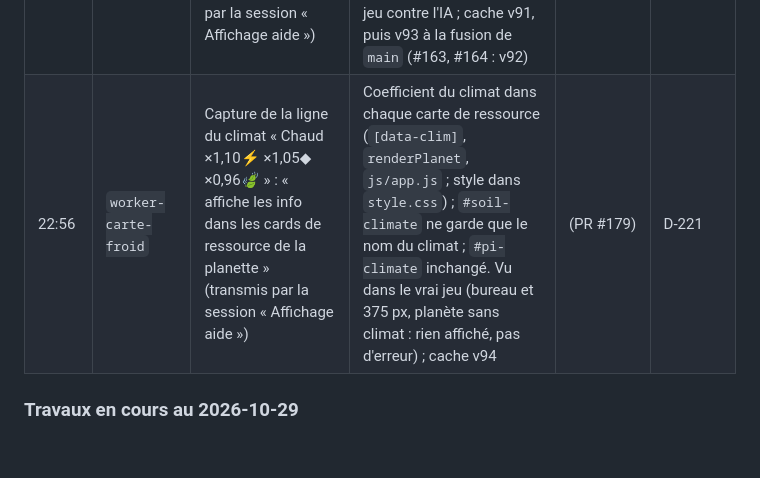
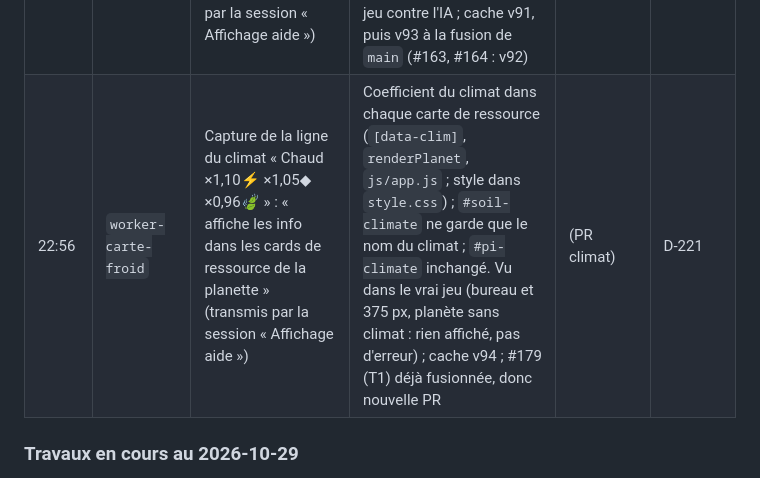
Before and after one commit to VincentBee/astra, a Markdown page: docs/historique/journal.md, the part around the change. Drawn GitHub-style; blank space fills up the shorter version.

Commit message:
Doc : D-221 part dans sa propre PR (#179 déjà fusionnée)
Co-Authored-By: Claude Opus 5.5 <noreply@anthropic.com>

```diff
--- a/docs/historique/journal.md
+++ b/docs/historique/journal.md
@@ -442,7 +442,7 @@ Tout aboutit au **seul commit `1eeb2c1`** (23:14:27), poussé sur `main`.
 | 22:15 | `2f996c1d` | Corriger l'issue #38 (worker du router) : « IA déconnectée pour de bon après 30 s de pause de la page de l'hôte » | `LocalLink` porte `local = true` (`js/bot.js`) ; `heartbeat` ne ferme plus pour silence un lien `local` (`js/session.js`, une condition). Le bandeau « Seul en ligne » ne s'affiche plus (le lien de l'IA reste dans `links`). Scénario D-220 dans `tests/bot.test.mjs` (échoue sans la correction) ; 220/220 ; vrai jeu : page bloquée 31 s, IA en ligne, fiche qui avance, 15 ordres gardés au rechargement ; cache v86 (v92 au merge) | (PR fermant #38) | D-220 |
 | 22:50 | `2f996c1d` | Router : « VÉRIFIÉ » puis « MAIN A BOUGÉ » (#161, #162, #163, #165, #166 mergées) : merger `origin/main` | Fusion de `main` (sans rebase) ; `local = true` gardé une seule fois sur `LocalLink` (aussi ajouté par #162, D-165) ; condition D-220 gardée dans `heartbeat` ; doc : les deux côtés gardés ; cache v92, au-dessus de v91 de `main` ; tests relancés | (PR #164) | D-220 |
 | 22:49 | `worker-carte-froid` | Capture du bandeau « Ta planète gèle dans 30:53 · va vers le soleil · 2 en vie » : « n'affiche plus l'aide comme ceci », puis « retire toute la card » (transmis par la session « Affichage aide ») | `renderRace()` (`js/app.js`) : `#race` caché pendant la partie et quand on est éliminé ; gardé en fin de partie (Victoire / Perdu, Classement, courbe des points). Logique du froid et `#threat` inchangés. 245/245 ; vu dans le vrai jeu contre l'IA ; cache v91, puis v93 à la fusion de `main` (#163, #164 : v92) | (PR #179) | D-201 |
-| 22:56 | `worker-carte-froid` | Capture de la ligne du climat « Chaud ×1,10⚡ ×1,05◆ ×0,96🍃 » : « affiche les info dans les cards de ressource de la planette » (transmis par la session « Affichage aide ») | Coefficient du climat dans chaque carte de ressource (`[data-clim]`, `renderPlanet`, `js/app.js` ; style dans `style.css`) ; `#soil-climate` ne garde que le nom du climat ; `#pi-climate` inchangé. Vu dans le vrai jeu (bureau et 375 px, planète sans climat : rien affiché, pas d'erreur) ; cache v94 | (PR #179) | D-221 |
+| 22:56 | `worker-carte-froid` | Capture de la ligne du climat « Chaud ×1,10⚡ ×1,05◆ ×0,96🍃 » : « affiche les info dans les cards de ressource de la planette » (transmis par la session « Affichage aide ») | Coefficient du climat dans chaque carte de ressource (`[data-clim]`, `renderPlanet`, `js/app.js` ; style dans `style.css`) ; `#soil-climate` ne garde que le nom du climat ; `#pi-climate` inchangé. Vu dans le vrai jeu (bureau et 375 px, planète sans climat : rien affiché, pas d'erreur) ; cache v94 ; #179 (T1) déjà fusionnée, donc nouvelle PR | (PR climat) | D-221 |
 
 ### Travaux en cours au 2026-10-29
 
```
Also changed, not shown: docs/decisions.md (+1 -1 lines).
